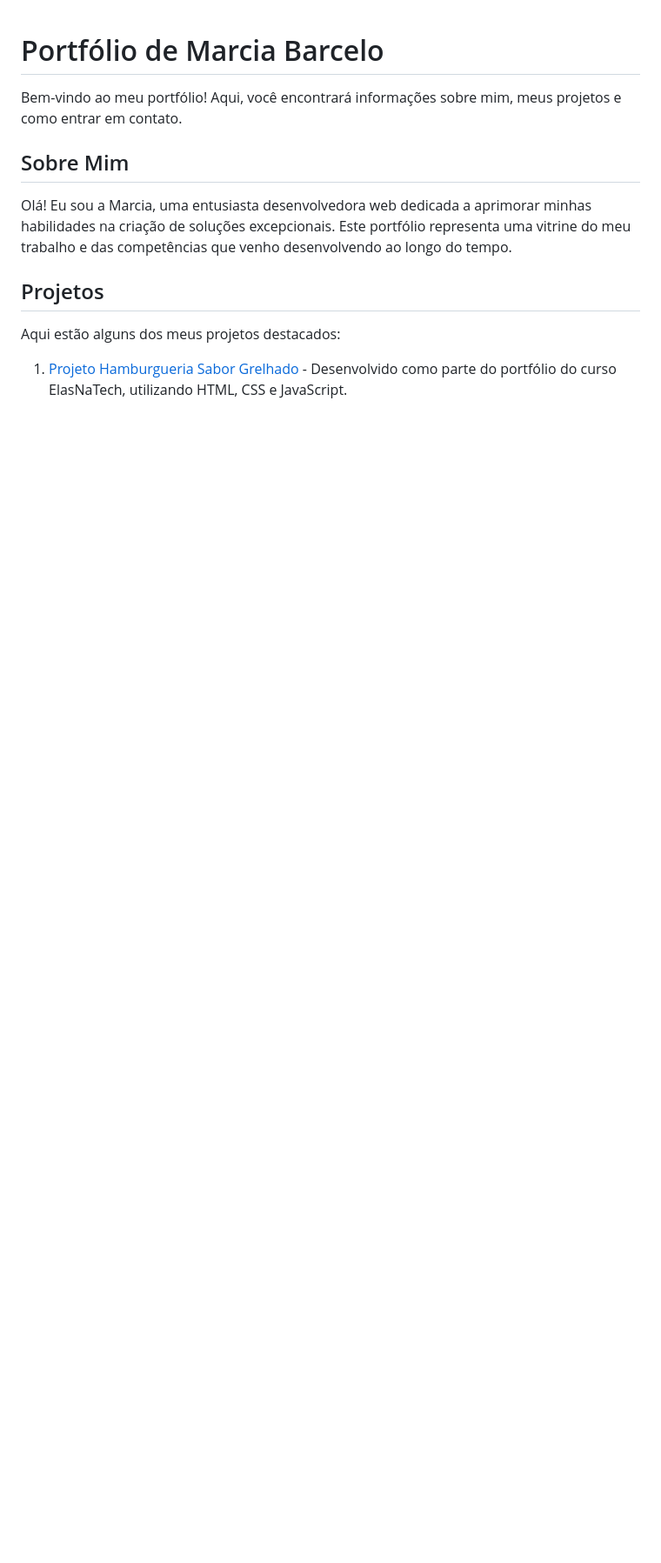
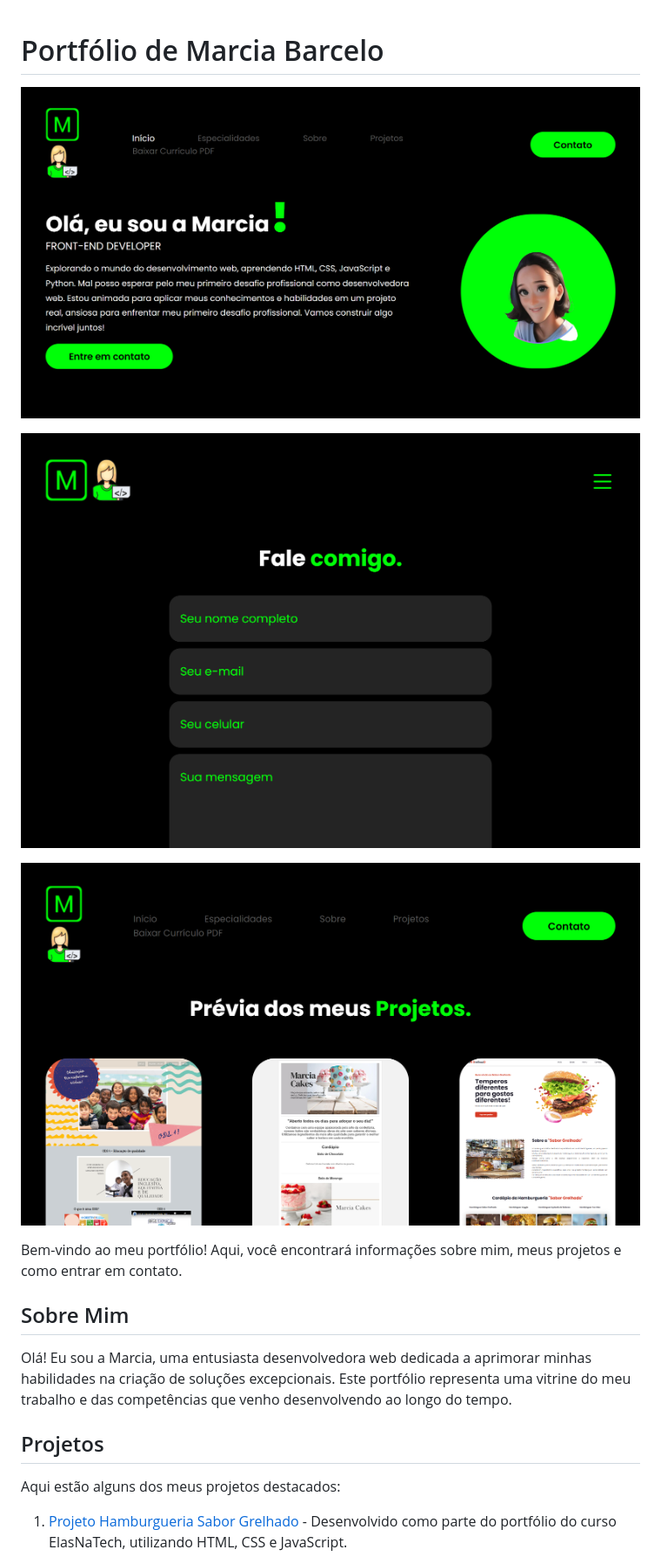
Before and after one commit to Mpbarcelo/Paginaportifolio, a Markdown page: README.md, the part around the change. Shown: that part at 87% size. Rendered like a GitHub page; pictures changed too: img/formulario.png (added), img/perfil.png (added), img/projetos-previa.png (added); blank space fills up the shorter version.

Commit message:
adicionando imagens ao readme

```diff
--- a/README.md
+++ b/README.md
@@ -1,4 +1,12 @@
 # Portfólio de Marcia Barcelo
+
+![Página inicial](img/perfil.png)
+
+![Formulário](img/formulario.png)
+
+![Previa dos projetos](img/projetos-previa.png)
+
+
 
 Bem-vindo ao meu portfólio! Aqui, você encontrará informações sobre mim, meus projetos e como entrar em contato.
 
```
